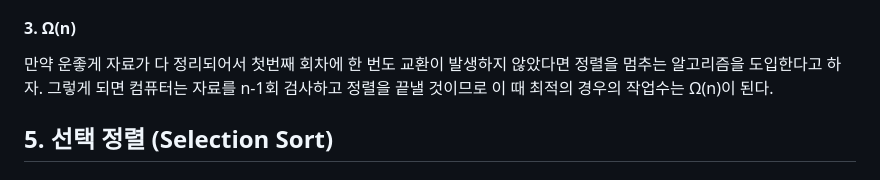
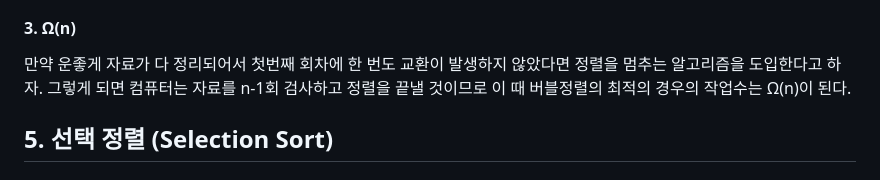
Before and after one commit to Elenaljh/TIL, a Markdown page: CS50/4. 알고리즘.md, the part around the change. Rendered like a GitHub page.

```diff
--- a/CS50/4. 알고리즘.md
+++ b/CS50/4. 알고리즘.md
@@ -213,7 +213,7 @@ O(log n) < O(n) < O(n^2)이므로 이진탐색이 가장 효율적인 것으로
 - Ω(1)				: linear search, binary search
 
 #### 3. Ω(n)
-만약 운좋게 자료가 다 정리되어서 첫번째 회차에 한 번도 교환이 발생하지 않았다면 정렬을 멈추는 알고리즘을 도입한다고 하자. 그렇게 되면 컴퓨터는 자료를 n-1회 검사하고 정렬을 끝낼 것이므로 이 때 최적의 경우의 작업수는 Ω(n)이 된다.
+만약 운좋게 자료가 다 정리되어서 첫번째 회차에 한 번도 교환이 발생하지 않았다면 정렬을 멈추는 알고리즘을 도입한다고 하자. 그렇게 되면 컴퓨터는 자료를 n-1회 검사하고 정렬을 끝낼 것이므로 이 때 버블정렬의 최적의 경우의 작업수는 Ω(n)이 된다.
 
 ## 5. 선택 정렬 (Selection Sort)
 ### 1. 정의
```
